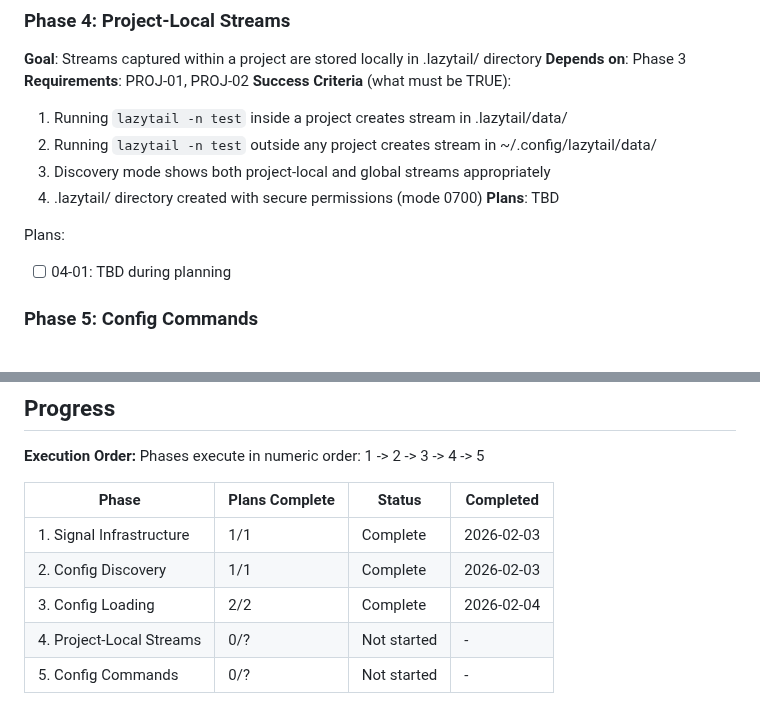
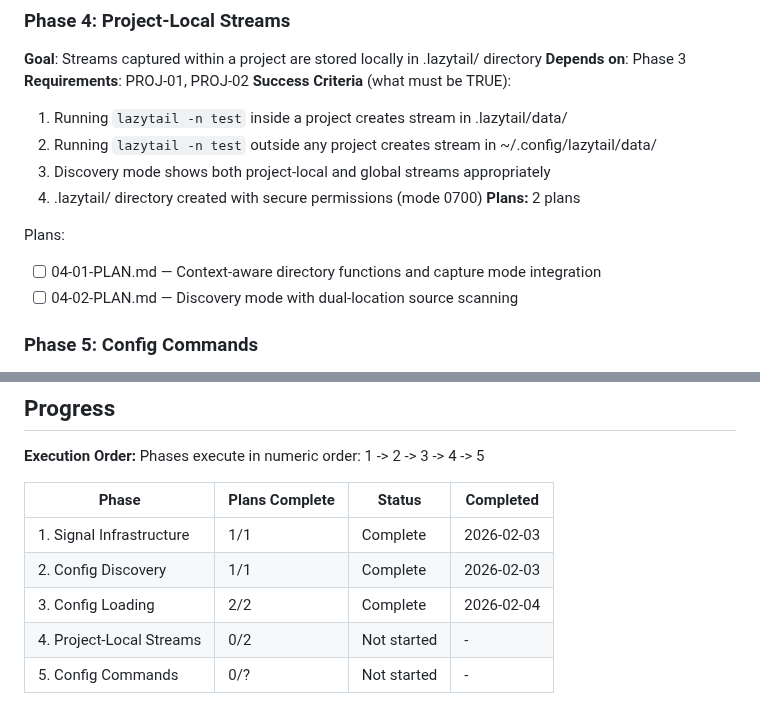
Before and after one commit to raaymax/lazytail, a Markdown page: .planning/ROADMAP.md, 2 parts joined by grey strips. Rendered like a GitHub page.

Commit message:
docs(04): create phase plan
Phase 04: Project-Local Streams
- 2 plans in 2 waves
- Wave 1: Context-aware directory functions + capture mode
- Wave 2: Discovery mode with dual-location scanning
- Ready for execution

```diff
--- a/.planning/ROADMAP.md
+++ b/.planning/ROADMAP.md
@@ -75,10 +75,11 @@ Plans:
   2. Running `lazytail -n test` outside any project creates stream in ~/.config/lazytail/data/
   3. Discovery mode shows both project-local and global streams appropriately
   4. .lazytail/ directory created with secure permissions (mode 0700)
-**Plans**: TBD
+**Plans:** 2 plans
 
 Plans:
-- [ ] 04-01: TBD during planning
+- [ ] 04-01-PLAN.md — Context-aware directory functions and capture mode integration
+- [ ] 04-02-PLAN.md — Discovery mode with dual-location source scanning
 
 ### Phase 5: Config Commands
 **Goal**: Developer experience commands for config initialization, validation, and introspection
@@ -104,5 +105,5 @@ Phases execute in numeric order: 1 -> 2 -> 3 -> 4 -> 5
 | 1. Signal Infrastructure | 1/1 | Complete | 2026-02-03 |
 | 2. Config Discovery | 1/1 | Complete | 2026-02-03 |
 | 3. Config Loading | 2/2 | Complete | 2026-02-04 |
-| 4. Project-Local Streams | 0/? | Not started | - |
+| 4. Project-Local Streams | 0/2 | Not started | - |
 | 5. Config Commands | 0/? | Not started | - |
```
Also changed, not shown: 2 other files.
